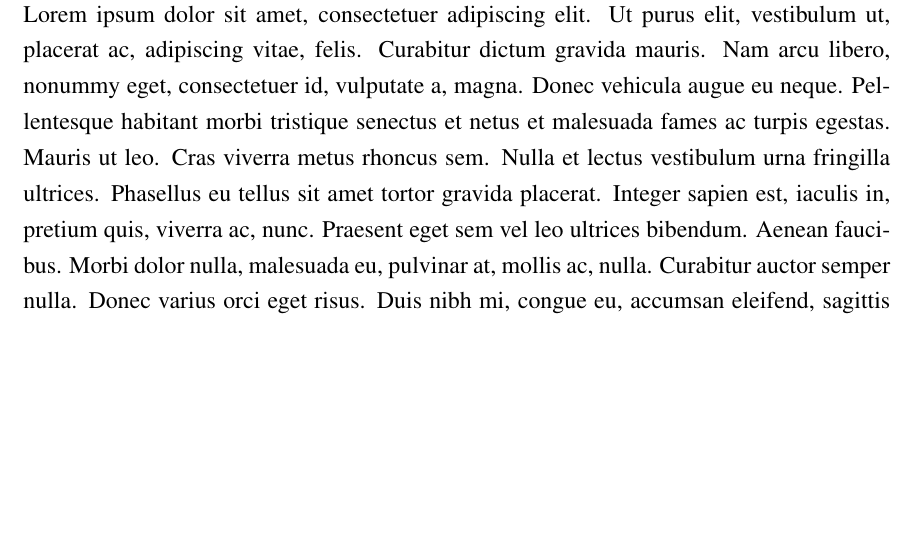
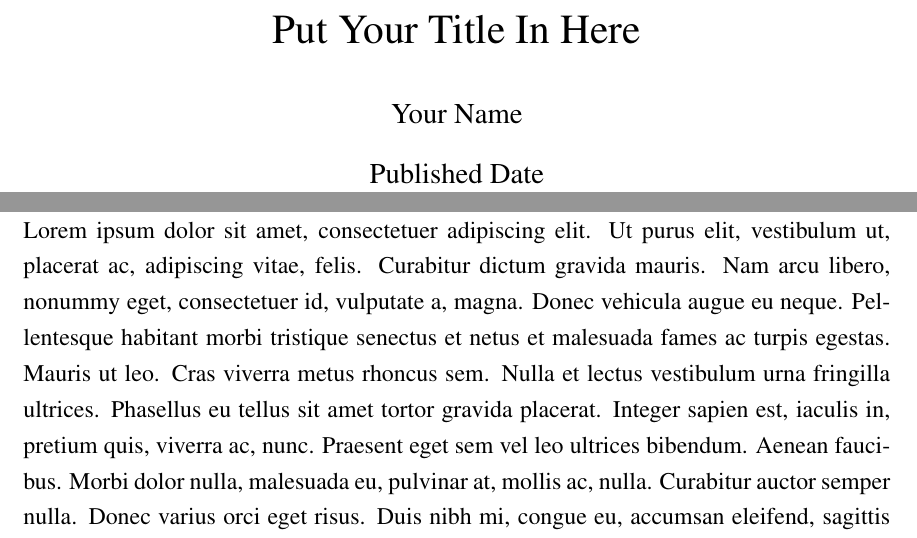
Before and after one commit to DenHafiz69/iium-thesis, a LaTeX thesis (thesis.tex): part of page 1 of 4 before the commit and two parts of pages 1 and 2 of 5 after it, the two joined at a grey line, cut at the place of the change, the shorter picture padded with empty space. Compiled offline with pdfLaTeX.

Commit message:
Added title, author, date

```diff
--- a/thesis.tex
+++ b/thesis.tex
@@ -5,7 +5,13 @@
 \usepackage[left=3.8cm, top=2.5cm, right=2.5cm, bottom=2.5cm]{geometry}
 \usepackage{lipsum}
 
+\title{Put Your Title In Here}
+\author{Your Name}
+\date{Published Date}
+
 \begin{document}
+
+    \maketitle
 
     \include{abstract}
     \include{chapter1} % Introduction
```
